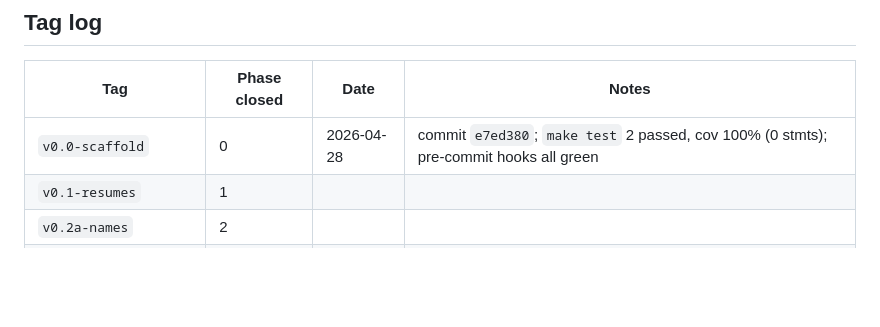
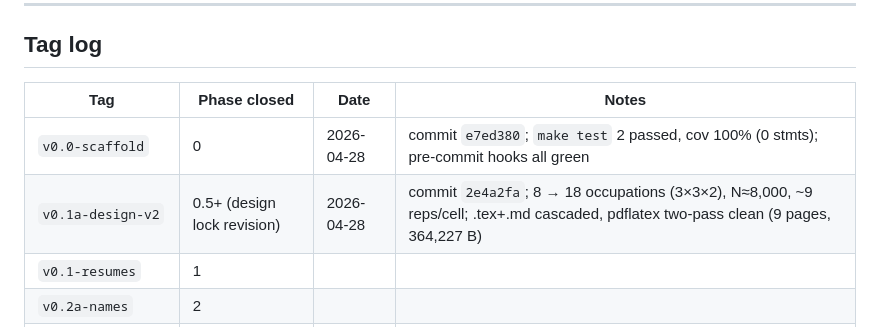
Before and after one commit to yuheng-li-ai/llm-resume-audit, a Markdown page: CHECKLIST.md, the part around the change. GitHub-like rendering; blank space fills up the shorter version.

Commit message:
docs: log v0.1a-design-v2 in tag table

```diff
--- a/CHECKLIST.md
+++ b/CHECKLIST.md
@@ -377,6 +377,7 @@ Stop, surface the question, do not improvise if any of the following occur:
 | Tag | Phase closed | Date | Notes |
 |---|---|---|---|
 | `v0.0-scaffold` | 0 | 2026-04-28 | commit `e7ed380`; `make test` 2 passed, cov 100% (0 stmts); pre-commit hooks all green |
+| `v0.1a-design-v2` | 0.5+ (design lock revision) | 2026-04-28 | commit `2e4a2fa`; 8 → 18 occupations (3×3×2), N≈8,000, ~9 reps/cell; .tex+.md cascaded, pdflatex two-pass clean (9 pages, 364,227 B) |
 | `v0.1-resumes` | 1 | | |
 | `v0.2a-names` | 2 | | |
 | `v0.3-jobs` | 3 | | |
```
